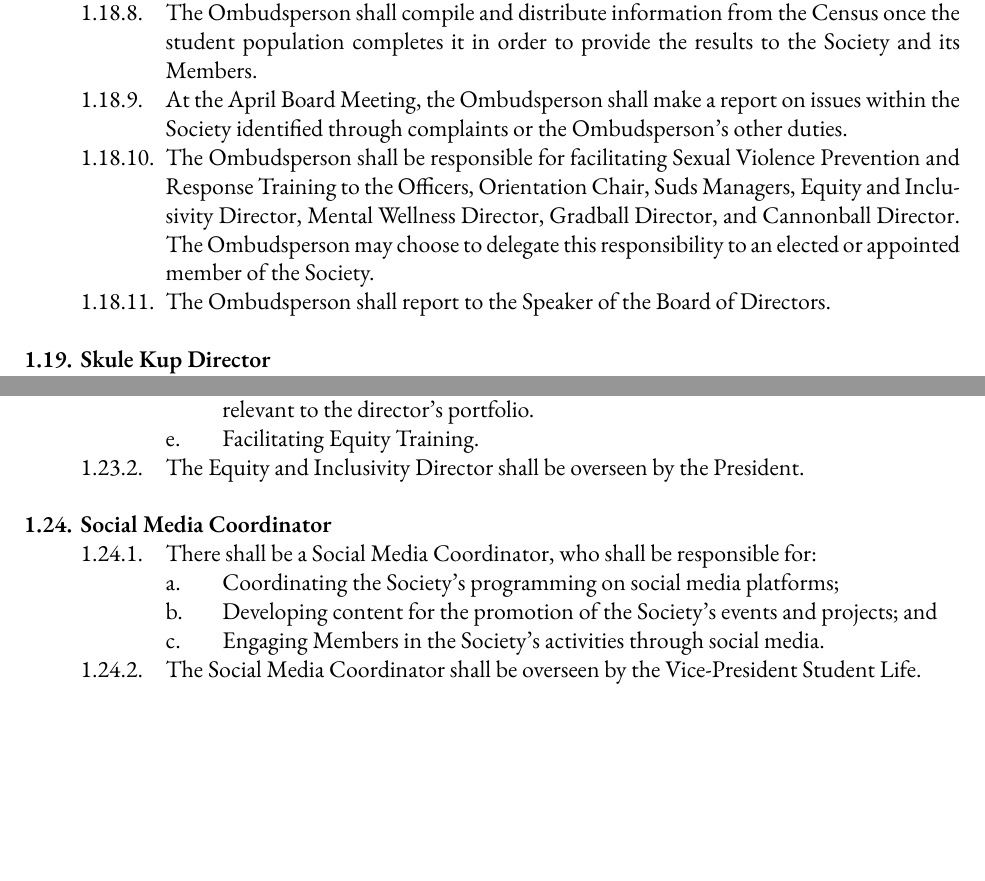
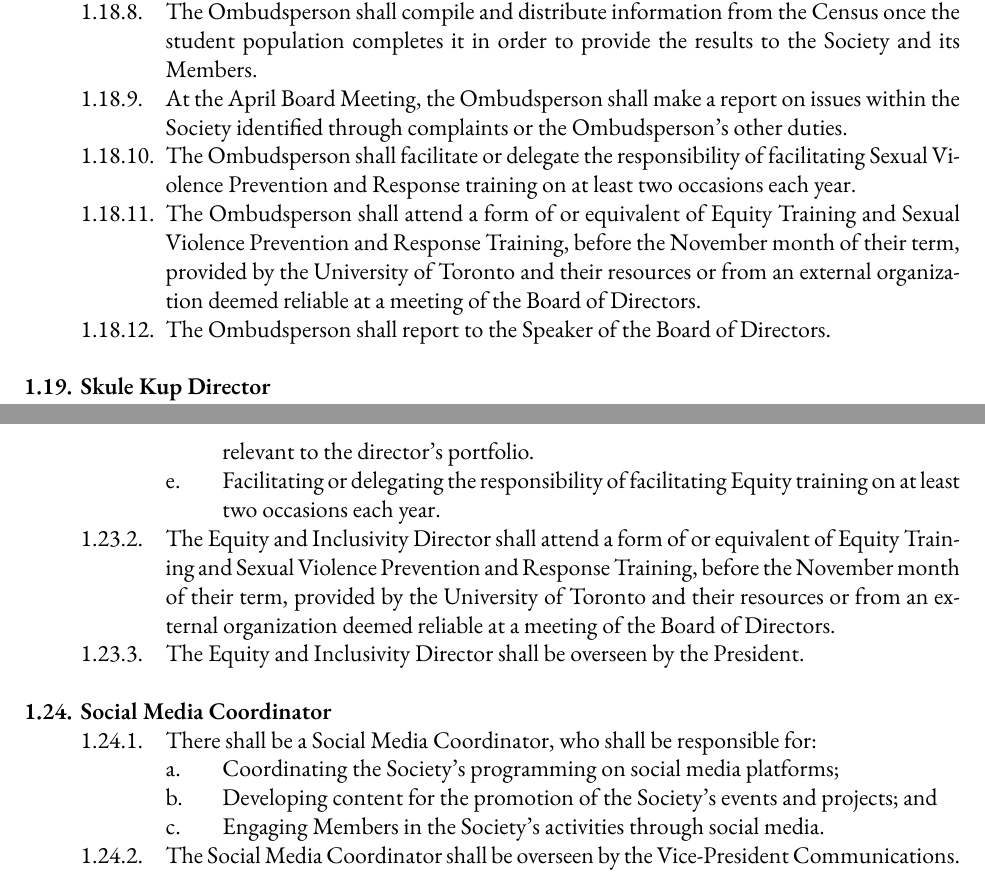
Before and after one commit to skule/bylaws, a LaTeX document (Bylaw 2.tex): two parts of pages 7 and 8 of 10 before the commit and two parts of pages 7 and 9 of 11 after it, joined at a grey line, cut so that both start at the same text, the shorter picture padded with empty space. Compiled offline with XeLaTeX; a missing font is replaced by an installed copy or a similar font.

Commit message:
Updates from July 2020

```diff
--- a/Bylaw 2.tex
+++ b/Bylaw 2.tex
@@ -217,7 +221,12 @@ communication with the Project Directors, Associated Entities, Class Representat
 	&&& The Ombudsperson shall create and distribute an annual Skule Census.
 	&&& The Ombudsperson shall compile and distribute information from the Census once the student population completes it in order to provide the results to the Society and its Members.
 	&&& At the April Board Meeting, the Ombudsperson shall make a report on issues within the Society identified through complaints or the Ombudsperson's other duties.
-	&&& The Ombudsperson shall be responsible for facilitating Sexual Violence Prevention and Response Training to the Officers, Orientation Chair, Suds Managers, Equity and Inclusivity Director, Mental Wellness Director, Gradball Director, and Cannonball Director. The Ombudsperson may choose to delegate this responsibility to an elected or appointed member of the Society.
+	&&& The Ombudsperson shall facilitate or delegate the responsibility of facilitating Sexual Violence
+Prevention and Response training on at least two occasions each year.
+	&&& The Ombudsperson shall attend a form of or equivalent of Equity Training and Sexual Violence
+Prevention and Response Training, before the November month of their term,
+provided by the University of Toronto and their resources or from an external organization
+deemed reliable at a meeting of the Board of Directors.
 	&&& The Ombudsperson shall report to the Speaker of the Board of Directors.
 
 && Skule Kup Director
@@ -251,7 +261,8 @@ communication with the Project Directors, Associated Entities, Class Representat
 		&&&& The development and promotion of programming for the engineering community;
 		&&&& Working with clubs, campus organizations, and Faculty (where appropriate) to collaborate on events and facilitate education and discussion on equity and inclusivity; and
 		&&&& Working with the Ombudsperson to respond to issues related to equity and inclusivity raised on the census and be available to support the Ombudsperson on issues relevant to the director's portfolio.
-		&&&& Facilitating Equity Training.
+		&&&& Facilitating or delegating the responsibility of facilitating Equity training on at least two occasions each year.
+	&&& The Equity and Inclusivity Director shall attend a form of or equivalent of Equity Training and Sexual Violence Prevention and Response Training, before the November month of their term, provided by the University of Toronto and their resources or from an external organization deemed reliable at a meeting of the Board of Directors.
 	&&& The Equity and Inclusivity Director shall be overseen by the President.
 
 && Social Media Coordinator
@@ -259,7 +270,7 @@ communication with the Project Directors, Associated Entities, Class Representat
         &&&& Coordinating the Society’s programming on social media platforms;
         &&&& Developing content for the promotion of the Society’s events and projects; and
         &&&& Engaging Members in the Society’s activities through social media.
-    &&& The Social Media Coordinator shall be overseen by the Vice-President Student Life.
+    &&& The Social Media Coordinator shall be overseen by the Vice-President Communications.
 \end{easylist}
 
 \section{Associated Entities}
```
Also changed, not shown: Bylaw 1.tex (+10 -1 lines), Bylaw 1.pdf, Bylaw 2.pdf, Bylaw 2.tex (7 more changed lines).
